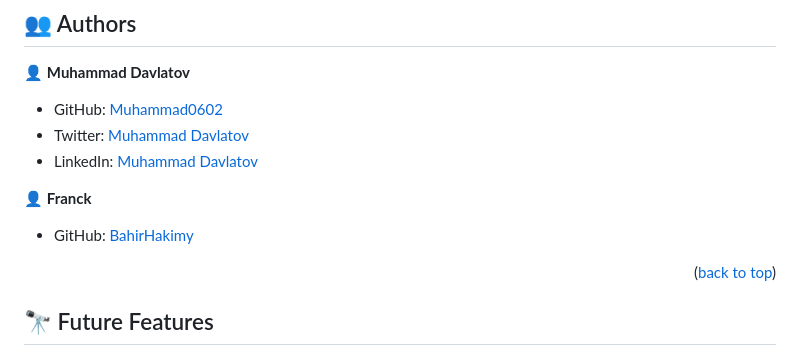
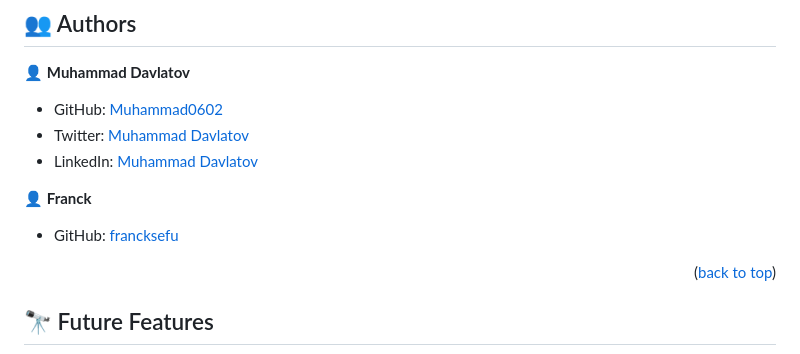
Before and after one commit to Muhammad0602/my-books, a Markdown page: README.md, the part around the change. Drawn GitHub-style.

```diff
--- a/README.md
+++ b/README.md
@@ -91,7 +91,7 @@ To run the project, execute the following command:
 
 👤 **Franck**
 
-- GitHub: [BahirHakimy](https://github.com/francksefu)
+- GitHub: [francksefu](https://github.com/francksefu)
 
 <p align="right">(<a href="#readme-top">back to top</a>)</p>
 
```
